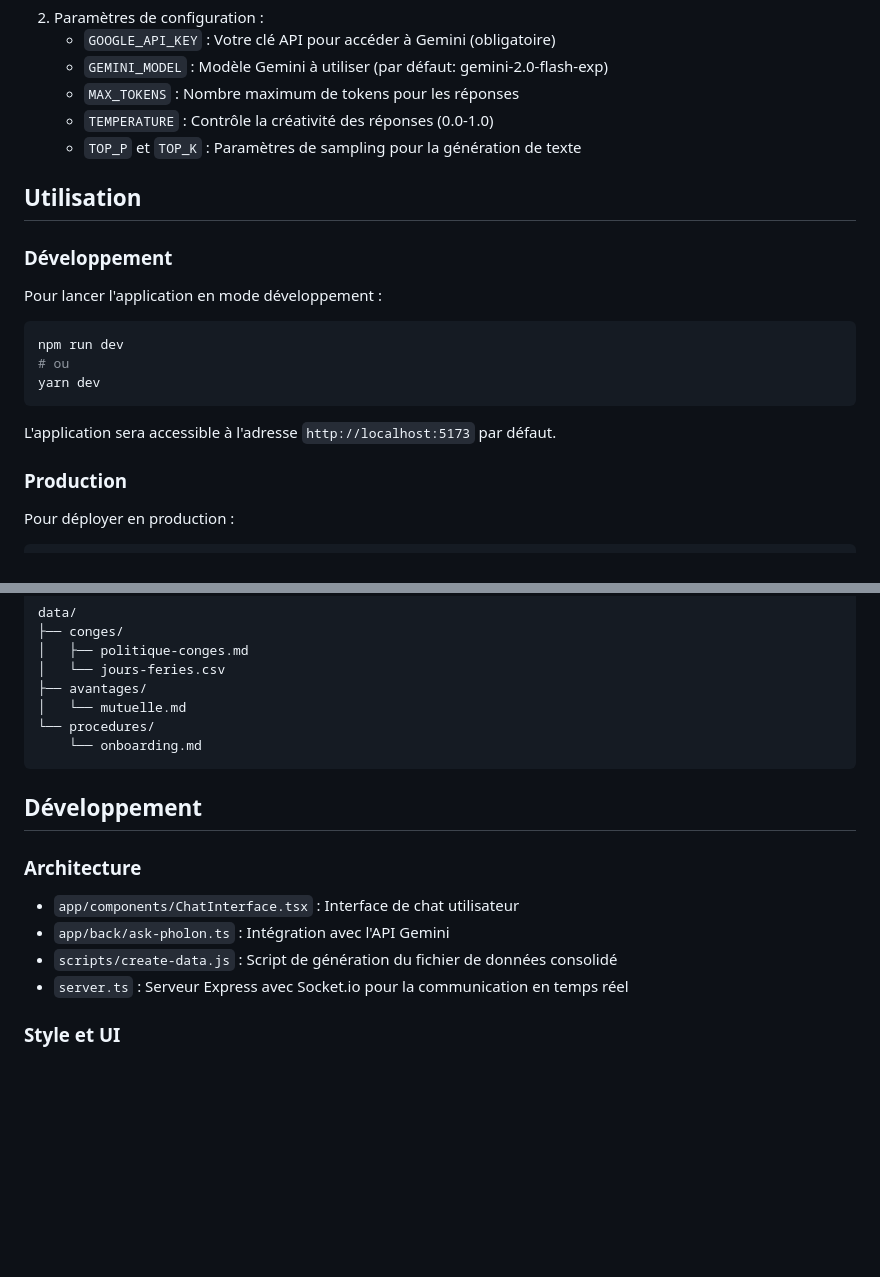
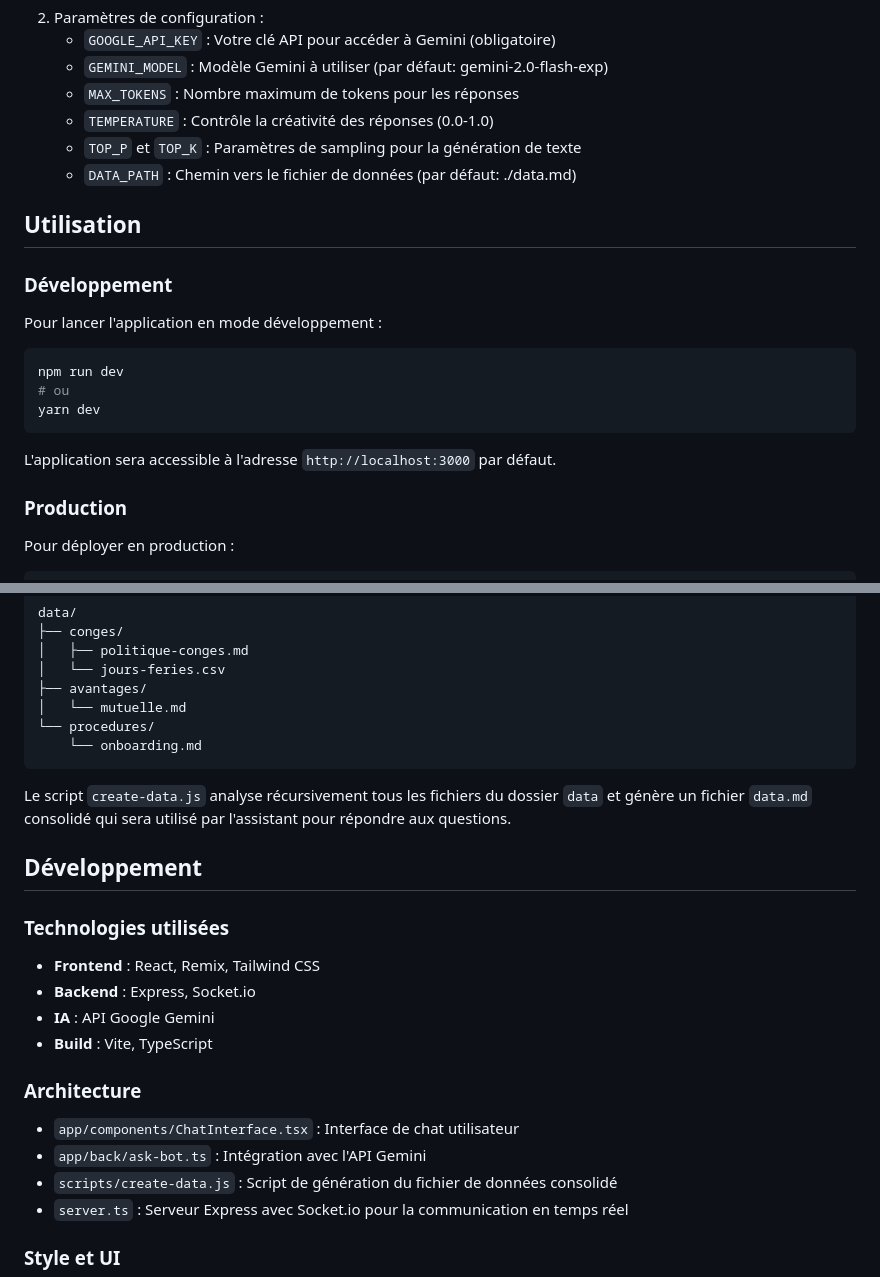
Before and after one commit to atecna/bot-rh, a Markdown page: README.md, 2 parts joined by grey strips. Rendered like a GitHub page; blank space fills up the shorter version.

````diff
--- a/README.md
+++ b/README.md
@@ -63,6 +64,7 @@ TOP_K=40
    - `MAX_TOKENS` : Nombre maximum de tokens pour les réponses
    - `TEMPERATURE` : Contrôle la créativité des réponses (0.0-1.0)
    - `TOP_P` et `TOP_K` : Paramètres de sampling pour la génération de texte
+   - `DATA_PATH` : Chemin vers le fichier de données (par défaut: ./data.md)
 
 ## Utilisation
 
@@ -76,7 +78,7 @@ npm run dev
 yarn dev
 ```
 
-L'application sera accessible à l'adresse `http://localhost:5173` par défaut.
+L'application sera accessible à l'adresse `http://localhost:3000` par défaut.
 
 ### Production
 
@@ -137,12 +157,21 @@ data/
     └── onboarding.md
 ```
 
+Le script `create-data.js` analyse récursivement tous les fichiers du dossier `data` et génère un fichier `data.md` consolidé qui sera utilisé par l'assistant pour répondre aux questions.
+
 ## Développement
+
+### Technologies utilisées
+
+- **Frontend** : React, Remix, Tailwind CSS
+- **Backend** : Express, Socket.io
+- **IA** : API Google Gemini
+- **Build** : Vite, TypeScript
 
 ### Architecture
 
 - `app/components/ChatInterface.tsx` : Interface de chat utilisateur
-- `app/back/ask-pholon.ts` : Intégration avec l'API Gemini
+- `app/back/ask-bot.ts` : Intégration avec l'API Gemini
 - `scripts/create-data.js` : Script de génération du fichier de données consolidé
 - `server.ts` : Serveur Express avec Socket.io pour la communication en temps réel
 
````
Also changed, not shown: other parts of README.md (+40 -4 lines).
